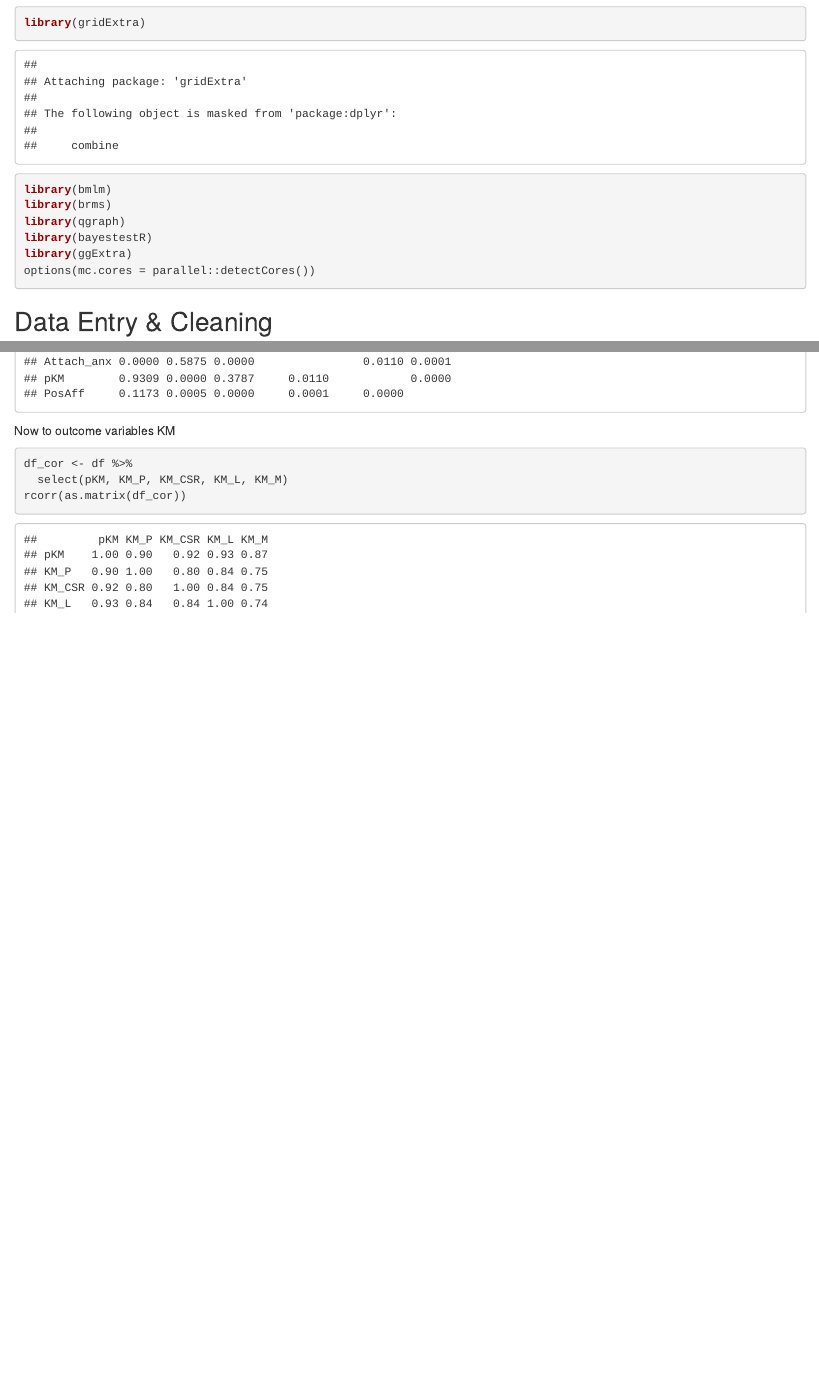
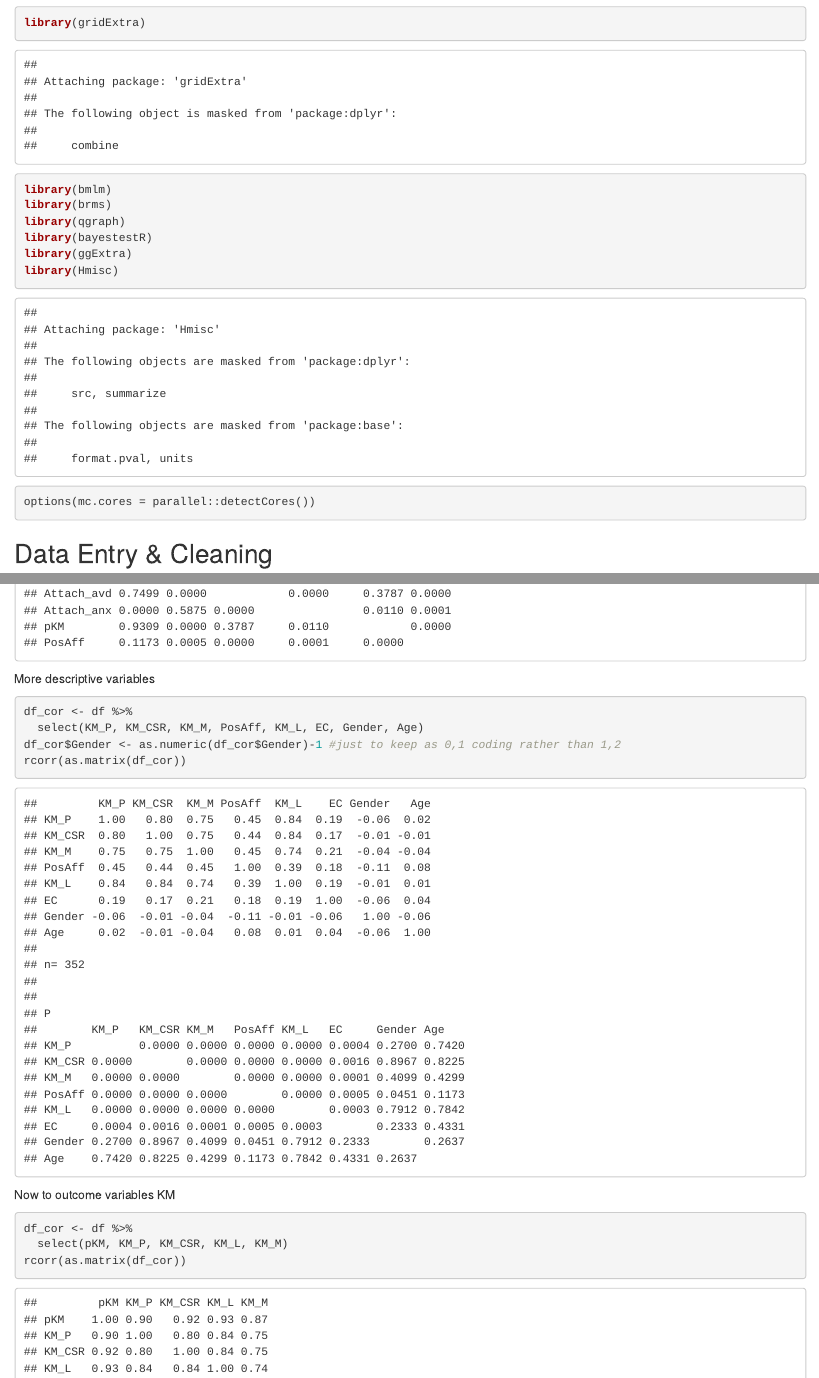
Before and after one commit to hajnoszian/S1b, an R Markdown document (S1b Data Coding.Rmd): the page in a window 1100 px wide, from 860 px down, and a second part further down, joined at a grey line. Rendered offline with R 4.5, knitr and Pandoc, with nearby package versions; code that draws random numbers runs with fixed seeds of ours; some code elsewhere in the file could not run offline.

Commit message:
Clarified correlation table for reporting

````diff
--- a/S1b Data Coding.Rmd
+++ b/S1b Data Coding.Rmd
@@ -22,6 +22,7 @@ library(brms)
 library(qgraph)
 library(bayestestR)
 library(ggExtra)
+library(Hmisc)
 options(mc.cores = parallel::detectCores())
 ```
 ## Data Entry & Cleaning
@@ -776,6 +777,14 @@ df_cor <- df %>%
   select(Age, EC, Attach_avd, Attach_anx, pKM, PosAff)
 rcorr(as.matrix(df_cor))
 ```
+More descriptive variables
+```{r}
+df_cor <- df %>%
+  select(KM_P, KM_CSR, KM_M, PosAff, KM_L, EC, Gender, Age)
+df_cor$Gender <- as.numeric(df_cor$Gender)-1 #just to keep as 0,1 coding rather than 1,2
+rcorr(as.matrix(df_cor))
+```
+
 Now to outcome variables
 KM
 ```{r}
````
